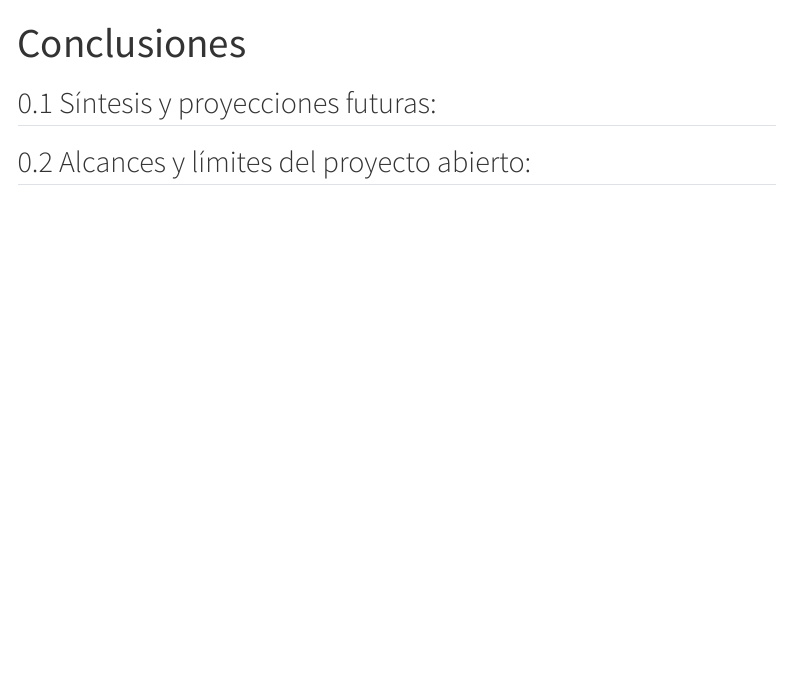
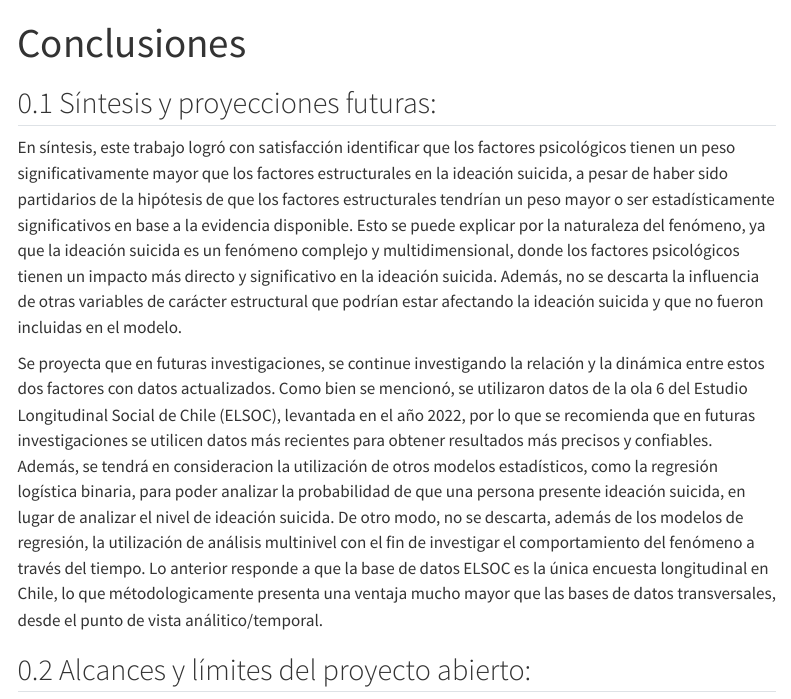
Before and after one commit to Cabvens/T2_cienciabierta_g3, a Quarto document (06-conclusiones.qmd): the page in a window 1100 px wide, from its top. Rendered offline with R 4.5, knitr and Pandoc in place of Quarto, with nearby package versions; menus at the side of the page are left out.

Commit message:
conclusiones

```diff
--- a/06-conclusiones.qmd
+++ b/06-conclusiones.qmd
@@ -3,8 +3,12 @@
 ---
 ## Síntesis y proyecciones futuras:
 
+En síntesis, este trabajo logró con satisfacción identificar que los factores psicológicos tienen un peso significativamente mayor que los factores estructurales en la ideación suicida, a pesar de haber sido partidarios de la hipótesis de que los factores estructurales tendrían un peso mayor o ser estadísticamente significativos en base a la evidencia disponible. Esto se puede explicar por la naturaleza del fenómeno, ya que la ideación suicida es un fenómeno complejo y multidimensional, donde los factores psicológicos tienen un impacto más directo y significativo en la ideación suicida. Además, no se descarta la influencia de otras variables de carácter estructural que podrían estar afectando la ideación suicida y que no fueron incluidas en el modelo.
+
+Se proyecta que en futuras investigaciones, se continue investigando la relación y la dinámica entre estos dos factores con datos actualizados. Como bien se mencionó, se utilizaron datos de la ola 6 del Estudio Longitudinal Social de Chile (ELSOC), levantada en el año 2022, por lo que se recomienda que en futuras investigaciones se utilicen datos más recientes para obtener resultados más precisos y confiables. Además, se tendrá en consideracion la utilización de otros modelos estadísticos, como la regresión logística binaria, para poder analizar la probabilidad de que una persona presente ideación suicida, en lugar de analizar el nivel de ideación suicida. De otro modo, no se descarta, además de los modelos de regresión, la utilización de análisis multinivel con el fin de investigar el comportamiento del fenómeno a través del tiempo. Lo anterior responde a que la base de datos ELSOC es la única encuesta longitudinal en Chile, lo que métodologicamente presenta una ventaja mucho mayor que las bases de datos transversales, desde el punto de vista análitico/temporal.
 
 ## Alcances y límites del proyecto abierto:
+
 En la realización de este proyecto abierto, mediante las informaciones obtenidas a partir de la base de datos del Estudio Longitudinal Social de Chile (ELSOC) utilizado en la investigación sobre el Fenómeno de la ideación suicida en Chile, se identifica la posibilidad de transparencia y reproducibilidad puesto que se tiene un acceso completo a los datos, fuentes y códigos utilizados. No obstante, cabe recalcar que esto ocurre ya que se está utilizando una investigación inédita, realizada grupalmente por estudiantes de Sociología de la Universidad de Chile, dentro de los cuales se encuentra uno de los autores de este trabajo, por lo que se tiene acceso a la información de manera directa. Se destaca esto debido que no siempre se logra un acceso directo y simple a los datos y códigos utilizados en investigaciones, lo que limita justamente la ciencia abierta.
 
 En sumatoria, se identidica como una limitación al estudio, que aquel no incluye un filtrado por género, lo que limita la generalización de los resultados a diferentes poblaciones.
```
